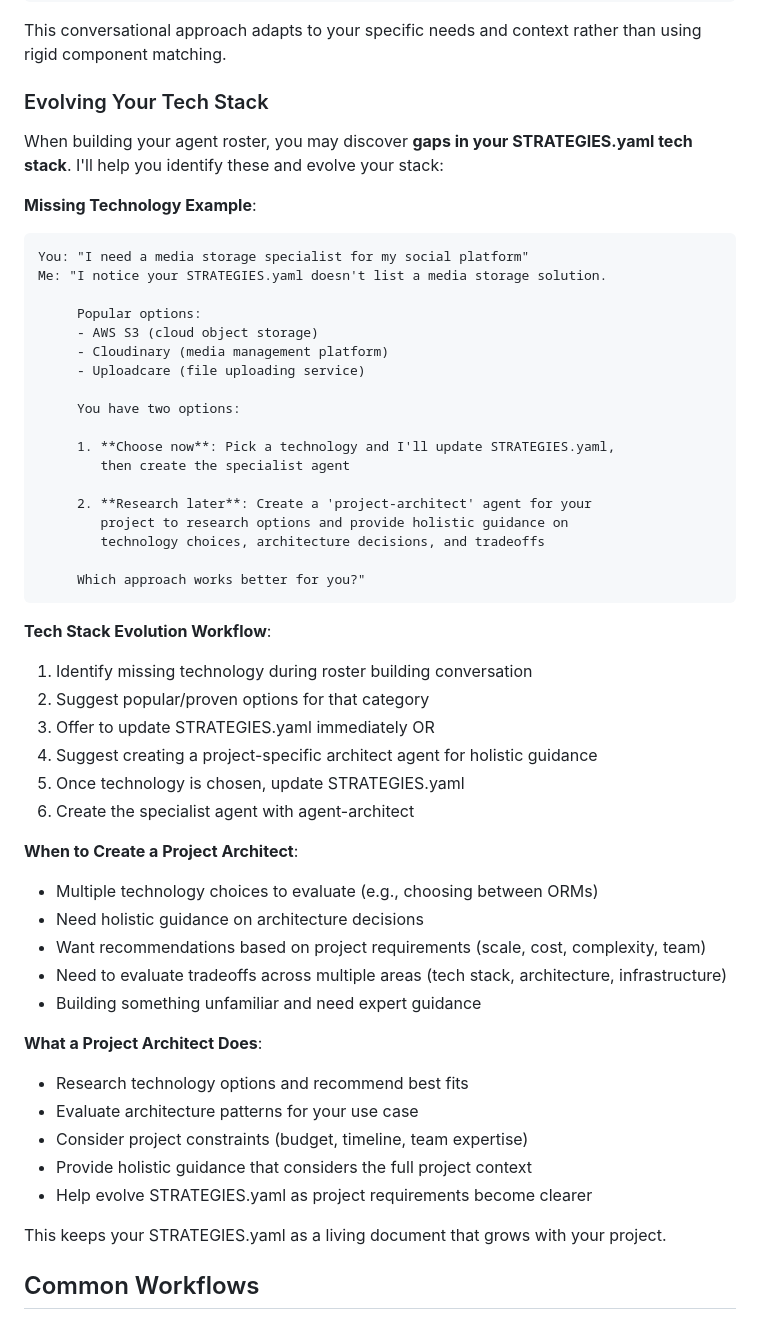
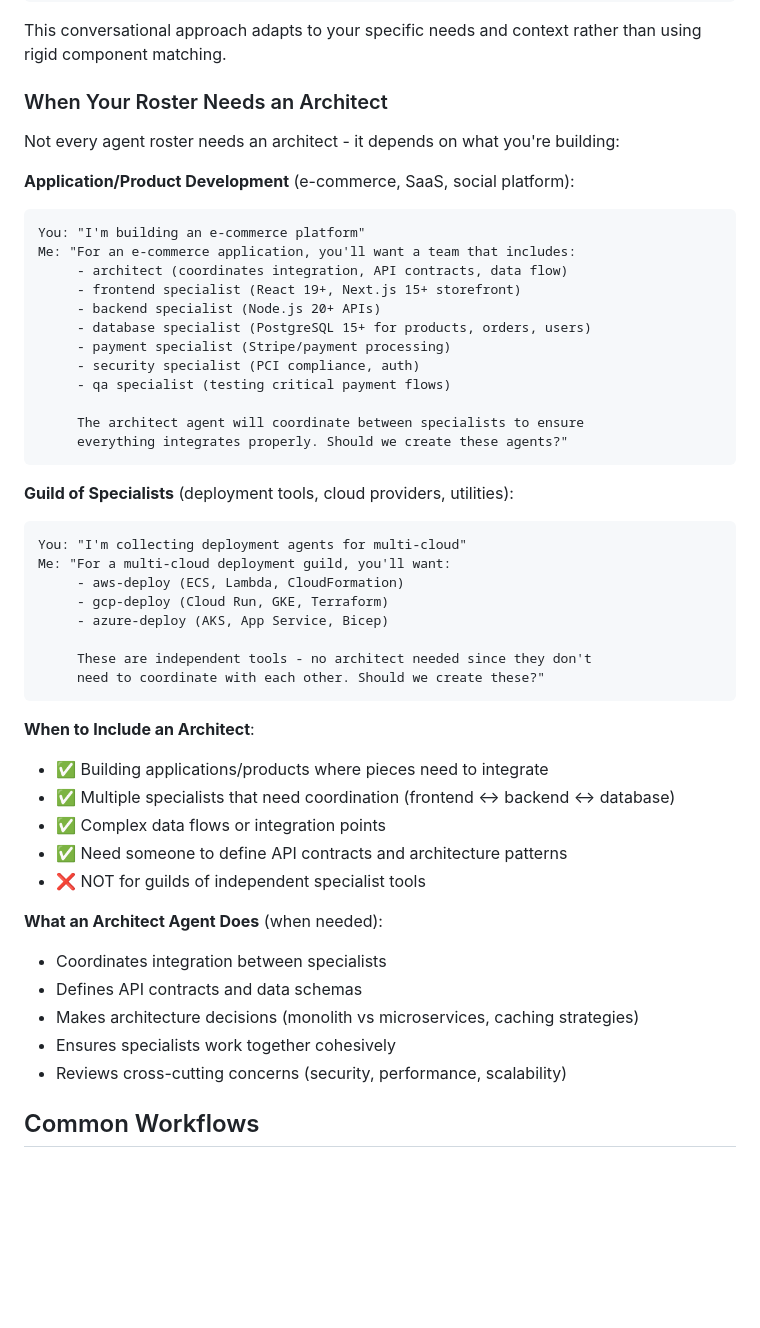
Before and after one commit to lando-labs/cami, a Markdown page: install/templates/CLAUDE.md, the part around the change. Rendered like a GitHub page; blank space fills up the shorter version.

Commit message:
fix: remove project-architect antipattern, architect is a team member
## Problem with Previous Approach
The "project-architect" as a meta-tool to help choose technologies was
an antipattern. It suggested creating an architect agent to research
tech stack options, which is backwards.

## Correct Pattern: Architect as Team Member

Architects are **part of the roster** for projects that need coordination,
not meta-tools for choosing technologies.

### When to Include an Architect Agent:
✅ **Application/Product Development** (e-commerce, SaaS, social platform)
   - Multiple specialists need to work together
   - Frontend ↔ Backend ↔ Database integration
   - Architect coordinates API contracts, data flow, architecture decisions
   - Example roster: architect, frontend, backend, database, payment, security, qa

❌ **Guild of Specialists** (deployment tools, cloud providers)
   - Independent tools that don't need coordination
   - No integration points between them
   - Example roster: aws-deploy, gcp-deploy, azure-deploy (NO architect)

### What an Architect Agent Does:
- Coordinates integration between specialists
- Defines API contracts and data schemas
- Makes architecture decisions (monolith vs microservices, caching)
- Ensures specialists work together cohesively
- Reviews cross-cutting concerns (security, performance, scalability)

The architect is a **team member for applications**, not a **meta-tool
for technology research**. Much cleaner pattern.

🤖 Generated with [Claude Code](https://claude.com/claude-code)

Co-Authored-By: Claude <noreply@anthropic.com>

````diff
--- a/install/templates/CLAUDE.md
+++ b/install/templates/CLAUDE.md
@@ -123,55 +123,51 @@ Me: "For multi-cloud deployment, you'd want specialists for:
 
 This conversational approach adapts to your specific needs and context rather than using rigid component matching.
 
-### Evolving Your Tech Stack
+### When Your Roster Needs an Architect
 
-When building your agent roster, you may discover **gaps in your STRATEGIES.yaml tech stack**. I'll help you identify these and evolve your stack:
+Not every agent roster needs an architect - it depends on what you're building:
 
-**Missing Technology Example**:
+**Application/Product Development** (e-commerce, SaaS, social platform):
 ```
-You: "I need a media storage specialist for my social platform"
-Me: "I notice your STRATEGIES.yaml doesn't list a media storage solution.
+You: "I'm building an e-commerce platform"
+Me: "For an e-commerce application, you'll want a team that includes:
+     - architect (coordinates integration, API contracts, data flow)
+     - frontend specialist (React 19+, Next.js 15+ storefront)
+     - backend specialist (Node.js 20+ APIs)
+     - database specialist (PostgreSQL 15+ for products, orders, users)
+     - payment specialist (Stripe/payment processing)
+     - security specialist (PCI compliance, auth)
+     - qa specialist (testing critical payment flows)
 
-     Popular options:
-     - AWS S3 (cloud object storage)
-     - Cloudinary (media management platform)
-     - Uploadcare (file uploading service)
-
-     You have two options:
-
-     1. **Choose now**: Pick a technology and I'll update STRATEGIES.yaml,
-        then create the specialist agent
-
-     2. **Research later**: Create a 'project-architect' agent for your
-        project to research options and provide holistic guidance on
-        technology choices, architecture decisions, and tradeoffs
-
-     Which approach works better for you?"
+     The architect agent will coordinate between specialists to ensure
+     everything integrates properly. Should we create these agents?"
 ```
 
-**Tech Stack Evolution Workflow**:
-1. Identify missing technology during roster building conversation
-2. Suggest popular/proven options for that category
-3. Offer to update STRATEGIES.yaml immediately OR
-4. Suggest creating a project-specific architect agent for holistic guidance
-5. Once technology is chosen, update STRATEGIES.yaml
-6. Create the specialist agent with agent-architect
+**Guild of Specialists** (deployment tools, cloud providers, utilities):
+```
+You: "I'm collecting deployment agents for multi-cloud"
+Me: "For a multi-cloud deployment guild, you'll want:
+     - aws-deploy (ECS, Lambda, CloudFormation)
+     - gcp-deploy (Cloud Run, GKE, Terraform)
+     - azure-deploy (AKS, App Service, Bicep)
 
-**When to Create a Project Architect**:
-- Multiple technology choices to evaluate (e.g., choosing between ORMs)
-- Need holistic guidance on architecture decisions
-- Want recommendations based on project requirements (scale, cost, complexity, team)
-- Need to evaluate tradeoffs across multiple areas (tech stack, architecture, infrastructure)
-- Building something unfamiliar and need expert guidance
+     These are independent tools - no architect needed since they don't
+     need to coordinate with each other. Should we create these?"
+```
 
-**What a Project Architect Does**:
-- Research technology options and recommend best fits
-- Evaluate architecture patterns for your use case
-- Consider project constraints (budget, timeline, team expertise)
-- Provide holistic guidance that considers the full project context
-- Help evolve STRATEGIES.yaml as project requirements become clearer
+**When to Include an Architect**:
+- ✅ Building applications/products where pieces need to integrate
+- ✅ Multiple specialists that need coordination (frontend ↔ backend ↔ database)
+- ✅ Complex data flows or integration points
+- ✅ Need someone to define API contracts and architecture patterns
+- ❌ NOT for guilds of independent specialist tools
 
-This keeps your STRATEGIES.yaml as a living document that grows with your project.
+**What an Architect Agent Does** (when needed):
+- Coordinates integration between specialists
+- Defines API contracts and data schemas
+- Makes architecture decisions (monolith vs microservices, caching strategies)
+- Ensures specialists work together cohesively
+- Reviews cross-cutting concerns (security, performance, scalability)
 
 ## Common Workflows
 
````
